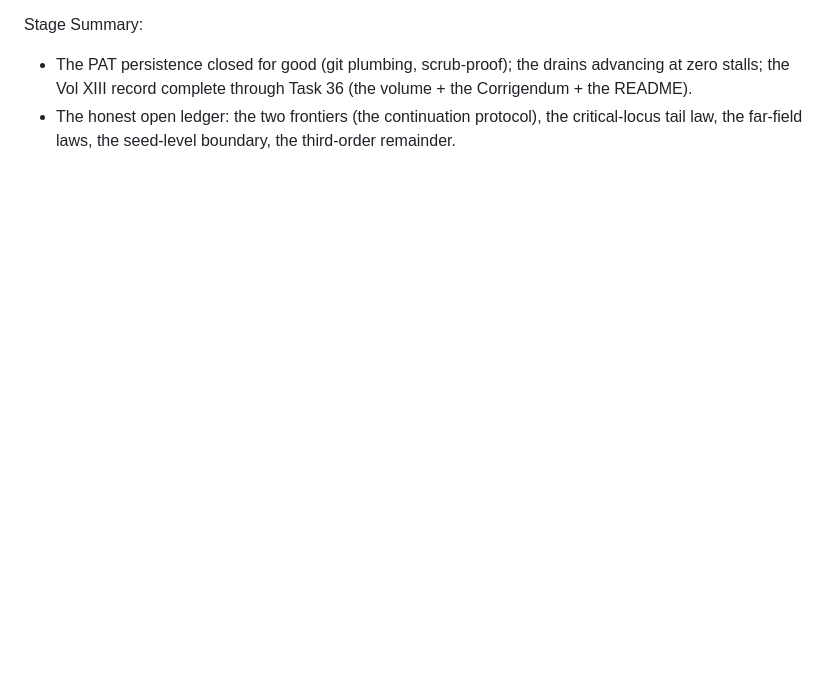
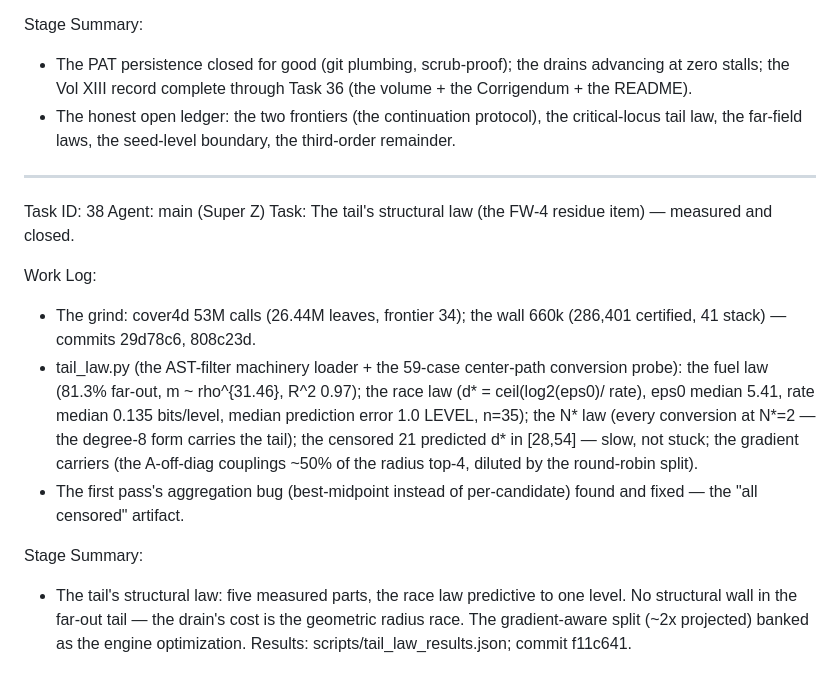
Before and after one commit to MIKEAA2020/master, a Markdown page: worklog.md, the part around the change. GitHub-like rendering; blank space fills up the shorter version.

Commit message:
worklog: Task 38 — the tail's structural law closed (five-part law, the race law predictive to 1 level)

```diff
--- a/worklog.md
+++ b/worklog.md
@@ -2197,3 +2197,33 @@ Stage Summary:
 - The honest open ledger: the two frontiers (the continuation
   protocol), the critical-locus tail law, the far-field laws, the
   seed-level boundary, the third-order remainder.
+
+---
+Task ID: 38
+Agent: main (Super Z)
+Task: The tail's structural law (the FW-4 residue item) — measured
+and closed.
+
+Work Log:
+- The grind: cover4d 53M calls (26.44M leaves, frontier 34); the
+  wall 660k (286,401 certified, 41 stack) — commits 29d78c6,
+  808c23d.
+- tail_law.py (the AST-filter machinery loader + the 59-case
+  center-path conversion probe): the fuel law (81.3% far-out,
+  m ~ rho^{31.46}, R^2 0.97); the race law (d* = ceil(log2(eps0)/
+  rate), eps0 median 5.41, rate median 0.135 bits/level, median
+  prediction error 1.0 LEVEL, n=35); the N* law (every conversion
+  at N*=2 — the degree-8 form carries the tail); the censored 21
+  predicted d* in [28,54] — slow, not stuck; the gradient
+  carriers (the A-off-diag couplings ~50% of the radius top-4,
+  diluted by the round-robin split).
+- The first pass's aggregation bug (best-midpoint instead of
+  per-candidate) found and fixed — the "all censored" artifact.
+
+Stage Summary:
+- The tail's structural law: five measured parts, the race law
+  predictive to one level.  No structural wall in the far-out
+  tail — the drain's cost is the geometric radius race.  The
+  gradient-aware split (~2x projected) banked as the engine
+  optimization.  Results: scripts/tail_law_results.json; commit
+  f11c641.
```
